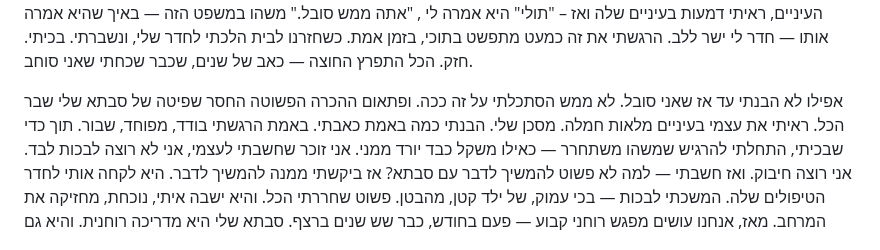
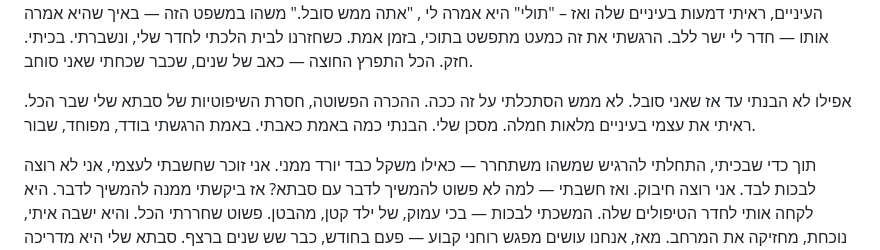
Before and after one commit to tullyH/spiritual-trip-report, a Markdown page: memoir-he.md, the part around the change. GitHub-like rendering.

Commit message:
minor hebrew text fix

```diff
--- a/memoir-he.md
+++ b/memoir-he.md
@@ -19,7 +19,8 @@
 משהו במשפט הזה — באיך שהיא אמרה אותו — חדר לי ישר ללב. הרגשתי את זה כמעט מתפשט בתוכי, בזמן אמת.
 כשחזרנו לבית הלכתי לחדר שלי, ונשברתי. בכיתי. חזק. הכל התפרץ החוצה — כאב של שנים, שכבר שכחתי שאני סוחב.
 
-אפילו לא הבנתי עד אז שאני סובל. לא ממש הסתכלתי על זה ככה. ופתאום ההכרה הפשוטה החסר שפיטה של סבתא שלי שבר הכל. ראיתי את עצמי בעיניים מלאות חמלה. מסכן שלי. הבנתי כמה באמת כאבתי. באמת הרגשתי בודד, מפוחד, שבור.
+אפילו לא הבנתי עד אז שאני סובל. לא ממש הסתכלתי על זה ככה. ההכרה הפשוטה, חסרת השיפוטיות של סבתא שלי שבר הכל. ראיתי את עצמי בעיניים מלאות חמלה. מסכן שלי. הבנתי כמה באמת כאבתי. באמת הרגשתי בודד, מפוחד, שבור.
+
 תוך כדי שבכיתי, התחלתי להרגיש שמשהו משתחרר — כאילו משקל כבד יורד ממני. אני זוכר שחשבתי לעצמי, אני לא רוצה לבכות לבד. אני רוצה חיבוק. ואז חשבתי — למה לא פשוט להמשיך לדבר עם סבתא?
 אז ביקשתי ממנה להמשיך לדבר. היא לקחה אותי לחדר הטיפולים שלה. המשכתי לבכות — בכי עמוק, של ילד קטן, מהבטן. פשוט שחררתי הכל. והיא ישבה איתי, נוכחת, מחזיקה את המרחב.
 מאז, אנחנו עושים מפגש רוחני קבוע — פעם בחודש, כבר שש שנים ברצף. סבתא שלי היא מדריכה רוחנית. והיא גם גאונה רגשית.
```
